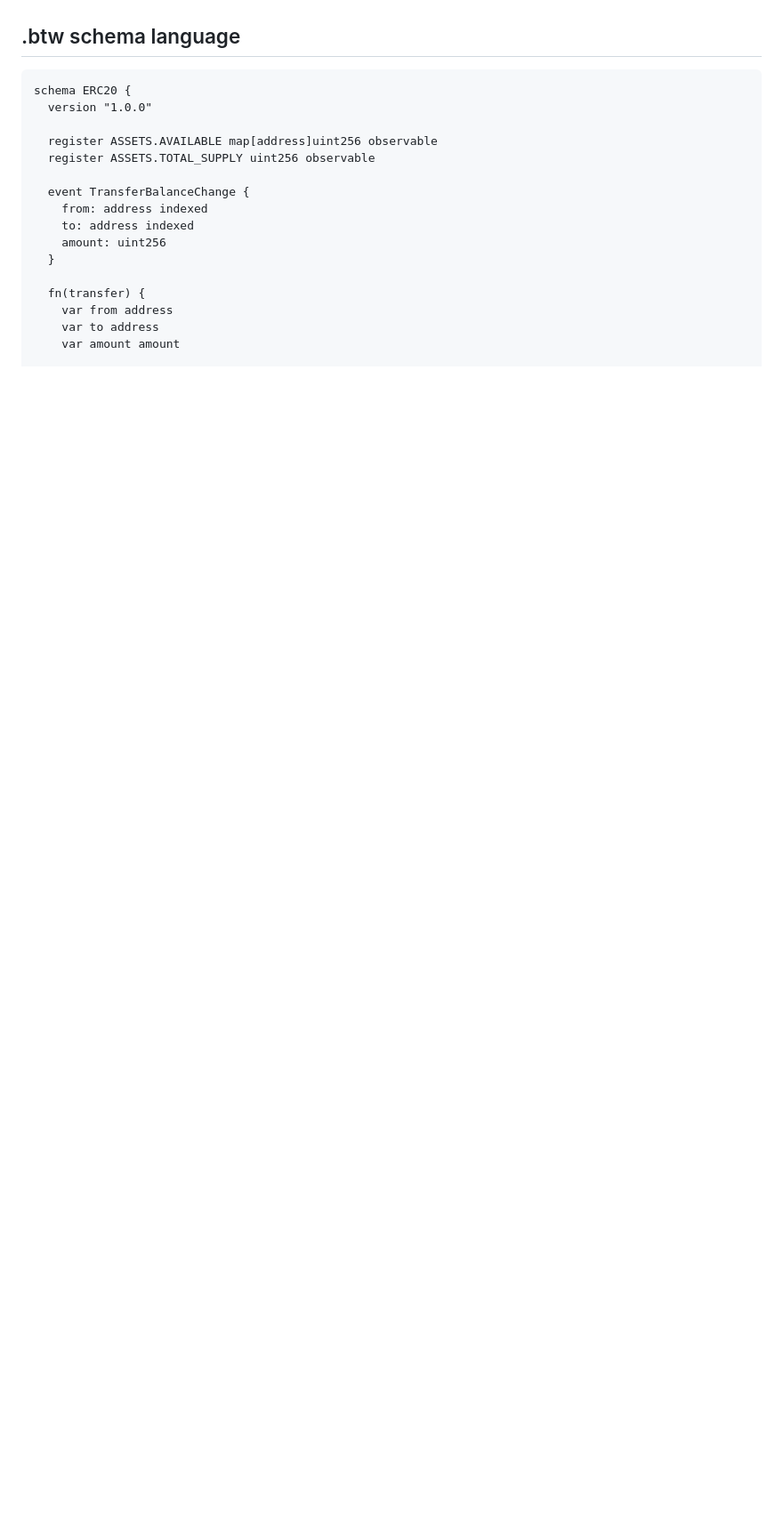
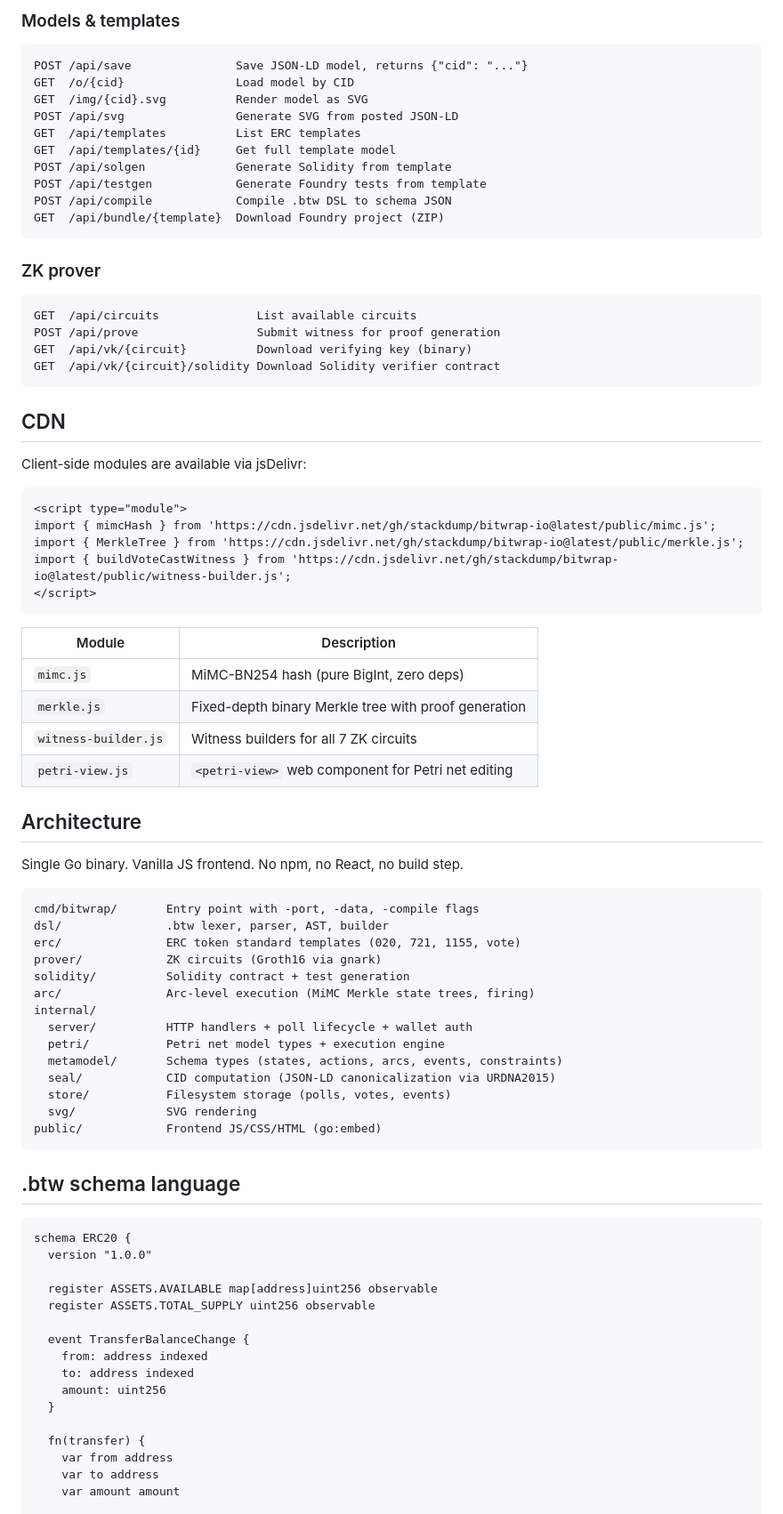
Before and after one commit to stackdump/bitwrap-io, a Markdown page: README.md, the part around one of its changes. Shown at 89% size. Rendered like a GitHub page; blank space fills up the shorter version.

````diff
--- a/README.md
+++ b/README.md
@@ -33,3 +78,66 @@ The same model that a human reads in the editor is the same model that generates
+### Models & templates
+
+```
+POST /api/save               Save JSON-LD model, returns {"cid": "..."}
+GET  /o/{cid}                Load model by CID
+GET  /img/{cid}.svg          Render model as SVG
+POST /api/svg                Generate SVG from posted JSON-LD
+GET  /api/templates          List ERC templates
+GET  /api/templates/{id}     Get full template model
+POST /api/solgen             Generate Solidity from template
+POST /api/testgen            Generate Foundry tests from template
+POST /api/compile            Compile .btw DSL to schema JSON
+GET  /api/bundle/{template}  Download Foundry project (ZIP)
+```
+
+### ZK prover
+
+```
+GET  /api/circuits              List available circuits
+POST /api/prove                 Submit witness for proof generation
+GET  /api/vk/{circuit}          Download verifying key (binary)
+GET  /api/vk/{circuit}/solidity Download Solidity verifier contract
+```
+
+## CDN
+
+Client-side modules are available via jsDelivr:
+
+```html
+<script type="module">
+import { mimcHash } from 'https://cdn.jsdelivr.net/gh/stackdump/bitwrap-io@latest/public/mimc.js';
+import { MerkleTree } from 'https://cdn.jsdelivr.net/gh/stackdump/bitwrap-io@latest/public/merkle.js';
+import { buildVoteCastWitness } from 'https://cdn.jsdelivr.net/gh/stackdump/bitwrap-io@latest/public/witness-builder.js';
+</script>
+```
+
+| Module | Description |
+|--------|-------------|
+| `mimc.js` | MiMC-BN254 hash (pure BigInt, zero deps) |
+| `merkle.js` | Fixed-depth binary Merkle tree with proof generation |
+| `witness-builder.js` | Witness builders for all 7 ZK circuits |
+| `petri-view.js` | `<petri-view>` web component for Petri net editing |
+
+## Architecture
+
+Single Go binary. Vanilla JS frontend. No npm, no React, no build step.
+
+```
+cmd/bitwrap/       Entry point with -port, -data, -compile flags
+dsl/               .btw lexer, parser, AST, builder
+erc/               ERC token standard templates (020, 721, 1155, vote)
+prover/            ZK circuits (Groth16 via gnark)
+solidity/          Solidity contract + test generation
+arc/               Arc-level execution (MiMC Merkle state trees, firing)
+internal/
+  server/          HTTP handlers + poll lifecycle + wallet auth
+  petri/           Petri net model types + execution engine
+  metamodel/       Schema types (states, actions, arcs, events, constraints)
+  seal/            CID computation (JSON-LD canonicalization via URDNA2015)
+  store/           Filesystem storage (polls, votes, events)
+  svg/             SVG rendering
+public/            Frontend JS/CSS/HTML (go:embed)
+```
 
 ## .btw schema language
 
````
Also changed, not shown: other parts of README.md (+62 -108 lines).
